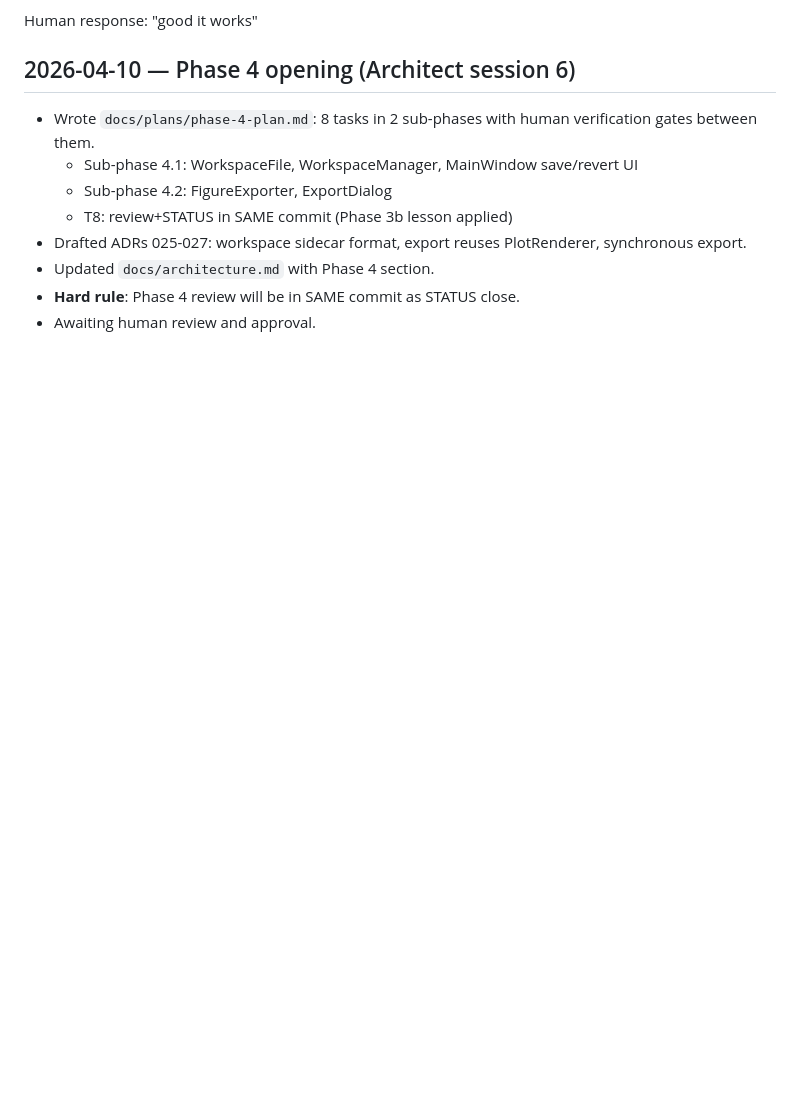
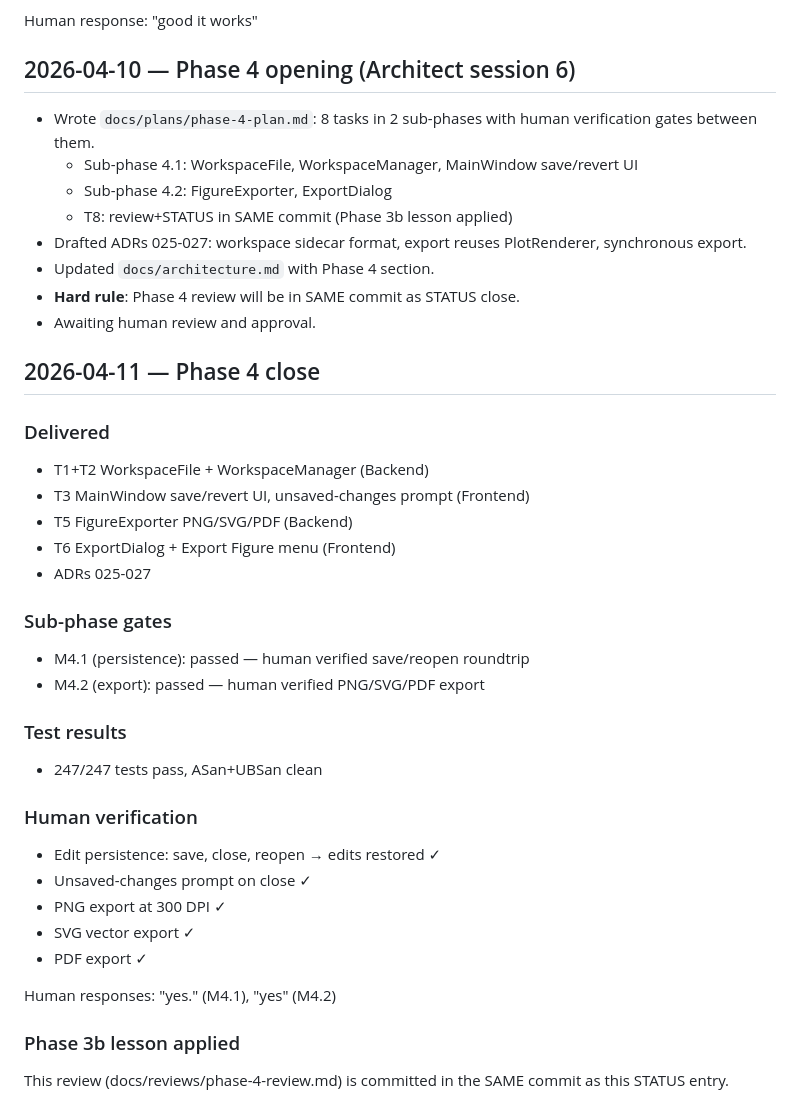
Before and after one commit to TY-tlog/lumen, a Markdown page: .lumen-ops/STATUS.md, the part around the change. Drawn GitHub-style; blank space fills up the shorter version.

```diff
--- a/.lumen-ops/STATUS.md
+++ b/.lumen-ops/STATUS.md
@@ -222,3 +222,32 @@ Human response: "good it works"
 - Updated `docs/architecture.md` with Phase 4 section.
 - **Hard rule**: Phase 4 review will be in SAME commit as STATUS close.
 - Awaiting human review and approval.
+
+## 2026-04-11 — Phase 4 close
+
+### Delivered
+- T1+T2 WorkspaceFile + WorkspaceManager (Backend)
+- T3 MainWindow save/revert UI, unsaved-changes prompt (Frontend)
+- T5 FigureExporter PNG/SVG/PDF (Backend)
+- T6 ExportDialog + Export Figure menu (Frontend)
+- ADRs 025-027
+
+### Sub-phase gates
+- M4.1 (persistence): passed — human verified save/reopen roundtrip
+- M4.2 (export): passed — human verified PNG/SVG/PDF export
+
+### Test results
+- 247/247 tests pass, ASan+UBSan clean
+
+### Human verification
+- Edit persistence: save, close, reopen → edits restored ✓
+- Unsaved-changes prompt on close ✓
+- PNG export at 300 DPI ✓
+- SVG vector export ✓
+- PDF export ✓
+
+Human responses: "yes." (M4.1), "yes" (M4.2)
+
+### Phase 3b lesson applied
+This review (docs/reviews/phase-4-review.md) is committed in the
+SAME commit as this STATUS entry.
```
Also changed, not shown: docs/reviews/phase-4-review.md (added, +111 -0 lines).
